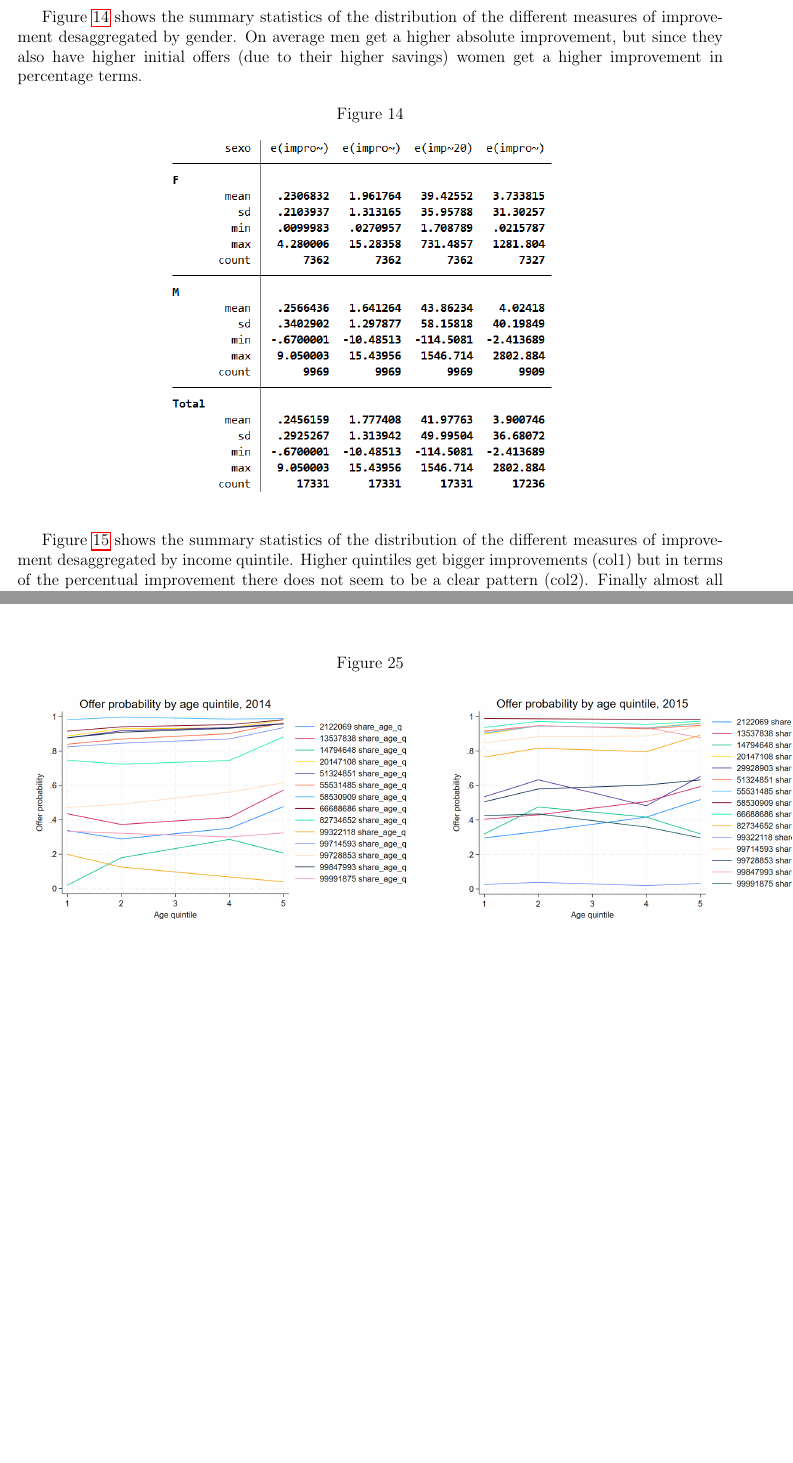
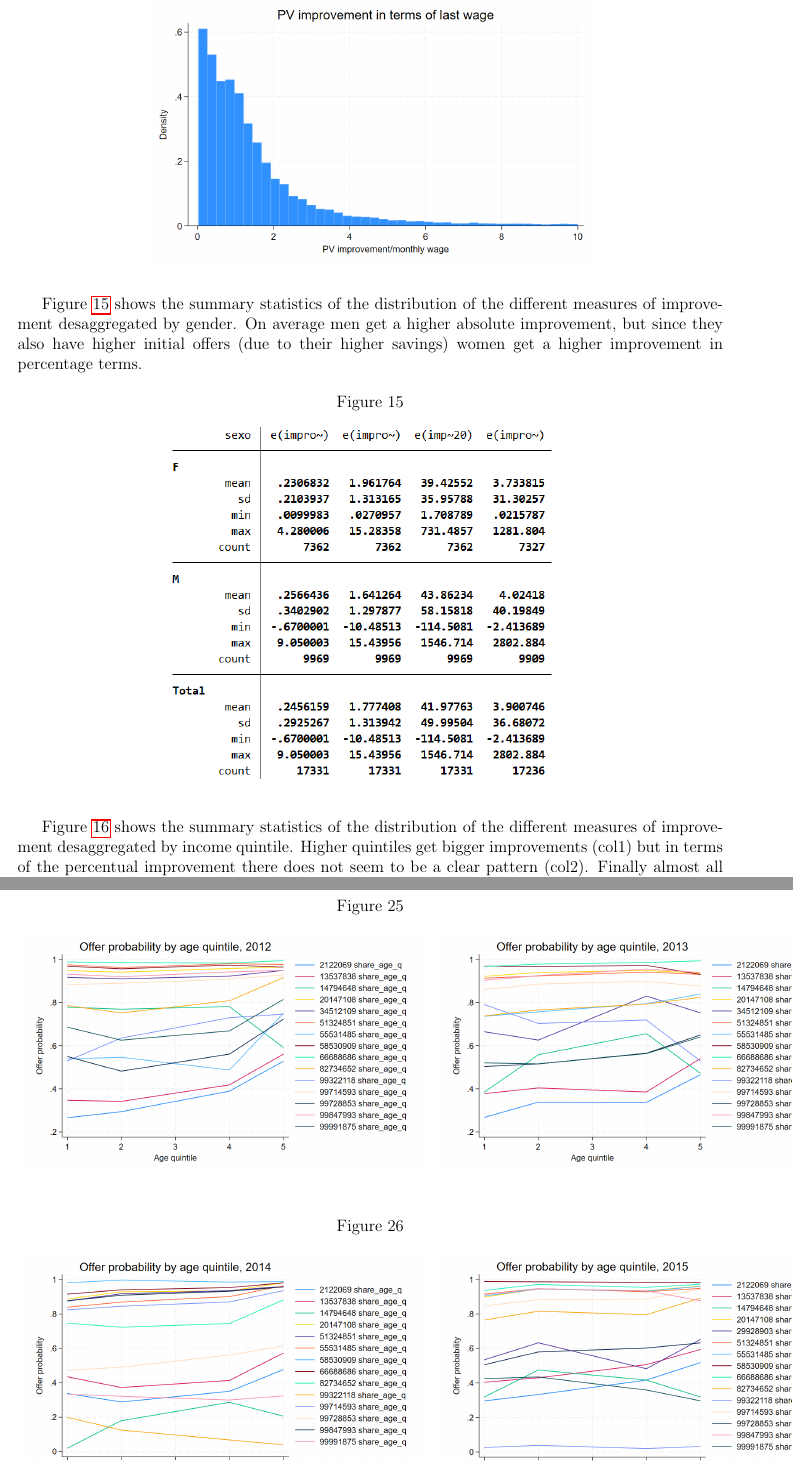
Before and after one commit to lucassschmitz/writeup_SCOMP, a LaTeX document (empirical_v2.tex): two parts of pages 10 and 18 of 18, joined at a grey line, cut so that both start at the same text, the shorter picture padded with empty space. Compiled offline with pdfLaTeX.

Commit message:
Add histogram of offer improvements to results
Inserted a new figure displaying the distribution of offer improvements (figures/IE3_offer_improvement_histogram.png) in the empirical results section. Updated LaTeX references and auxiliary files accordingly. Also updated related figures.

```diff
--- a/empirical_v2.tex
+++ b/empirical_v2.tex
@@ -301,6 +301,17 @@ The table below shows the improvement with respect to the initial offer made by
 
 \input{Tables/IE3_offer_improvement.tex}
 
+\begin{figure}[H]
+\caption{}
+\label{fig:aux}
+\centering{}%
+\begin{tabular}{cc}
+\includegraphics[scale=0.3]{figures/IE3_offer_improvement_histogram.png}
+\end{tabular}
+\end{figure}
+
+
+
 Figure \ref{fig:aux} shows the summary statistics of the distribution of the different measures of improvement desaggregated by gender. On average men get a higher absolute improvement, but since they also have higher initial offers (due to their higher savings) women get a higher improvement in percentage terms.
 \begin{figure}[H]
 \caption{}
```
Also changed, not shown: empirical_v2.pdf, figures/IE3_dist_external_offers.png, figures/IE3_offer_improvement_histogram.png, 3 other files.
